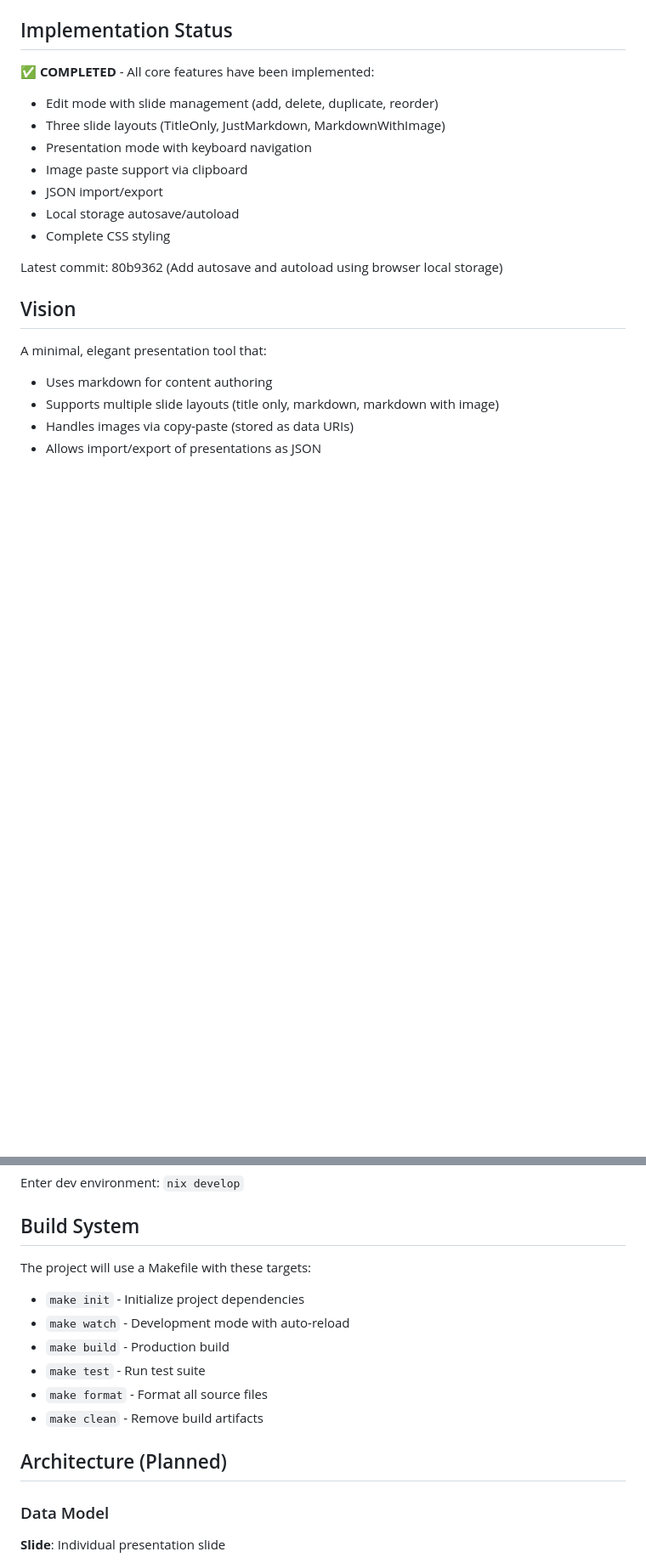
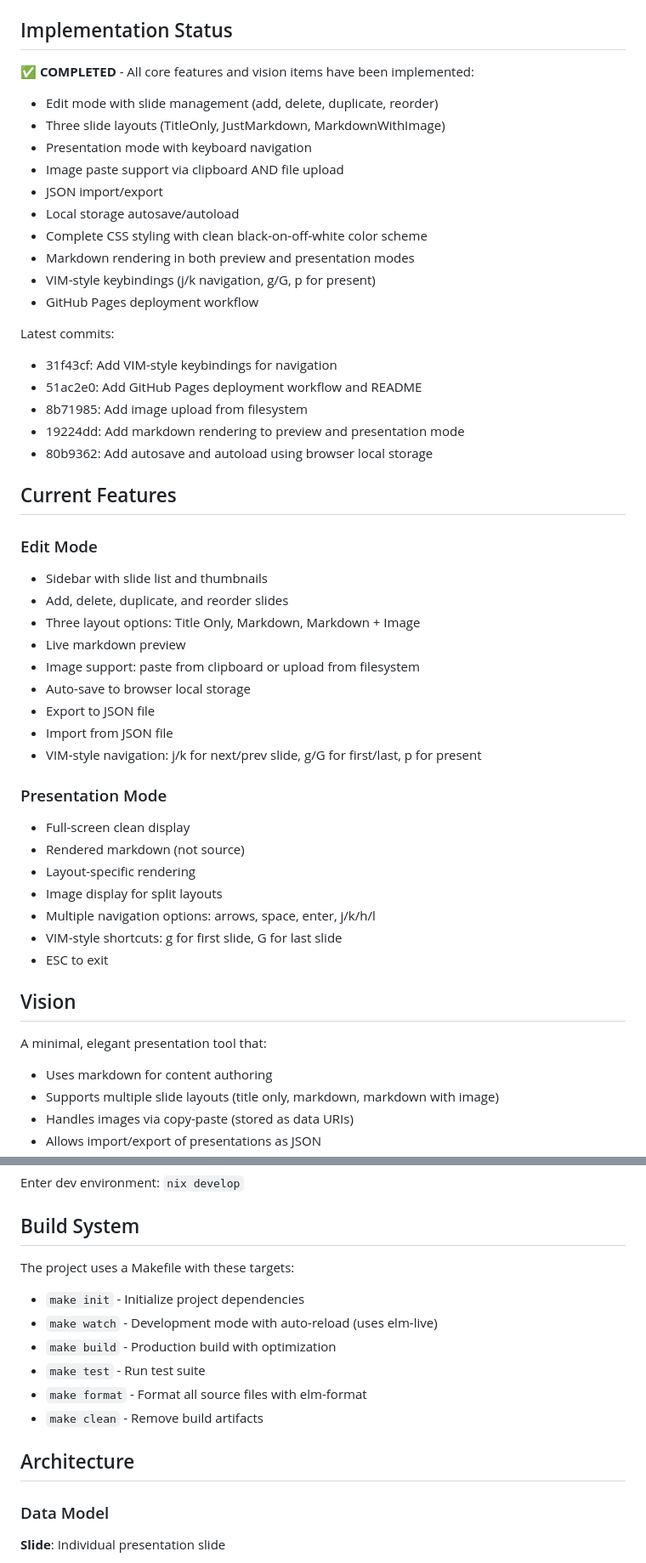
Before and after one commit to datakurre/bullets, a Markdown page: AGENTS.md, 2 parts joined by grey strips. Shown at 85% size. Rendered like a GitHub page; blank space fills up the shorter version.

Commit message:
Update AGENTS.md with complete implementation status

```diff
--- a/AGENTS.md
+++ b/AGENTS.md
@@ -8,16 +8,46 @@
 
 ## Implementation Status
 
-✅ **COMPLETED** - All core features have been implemented:
+✅ **COMPLETED** - All core features and vision items have been implemented:
 - Edit mode with slide management (add, delete, duplicate, reorder)
 - Three slide layouts (TitleOnly, JustMarkdown, MarkdownWithImage)
 - Presentation mode with keyboard navigation
-- Image paste support via clipboard
+- Image paste support via clipboard AND file upload
 - JSON import/export
 - Local storage autosave/autoload
-- Complete CSS styling
+- Complete CSS styling with clean black-on-off-white color scheme
+- Markdown rendering in both preview and presentation modes
+- VIM-style keybindings (j/k navigation, g/G, p for present)
+- GitHub Pages deployment workflow
 
-Latest commit: 80b9362 (Add autosave and autoload using browser local storage)
+Latest commits:
+- 31f43cf: Add VIM-style keybindings for navigation
+- 51ac2e0: Add GitHub Pages deployment workflow and README
+- 8b71985: Add image upload from filesystem
+- 19224dd: Add markdown rendering to preview and presentation mode
+- 80b9362: Add autosave and autoload using browser local storage
+
+## Current Features
+
+### Edit Mode
+- Sidebar with slide list and thumbnails
+- Add, delete, duplicate, and reorder slides
+- Three layout options: Title Only, Markdown, Markdown + Image
+- Live markdown preview
+- Image support: paste from clipboard or upload from filesystem
+- Auto-save to browser local storage
+- Export to JSON file
+- Import from JSON file
+- VIM-style navigation: j/k for next/prev slide, g/G for first/last, p for present
+
+### Presentation Mode
+- Full-screen clean display
+- Rendered markdown (not source)
+- Layout-specific rendering
+- Image display for split layouts
+- Multiple navigation options: arrows, space, enter, j/k/h/l
+- VIM-style shortcuts: g for first slide, G for last slide
+- ESC to exit
 
 ## Vision
 
@@ -42,15 +72,15 @@ Enter dev environment: `nix develop`
 
 ## Build System
 
-The project will use a Makefile with these targets:
+The project uses a Makefile with these targets:
 - `make init` - Initialize project dependencies
-- `make watch` - Development mode with auto-reload
-- `make build` - Production build
+- `make watch` - Development mode with auto-reload (uses elm-live)
+- `make build` - Production build with optimization
 - `make test` - Run test suite
-- `make format` - Format all source files
+- `make format` - Format all source files with elm-format
 - `make clean` - Remove build artifacts
 
-## Architecture (Planned)
+## Architecture
 
 ### Data Model
 
```
Also changed, not shown: other parts of AGENTS.md (+13 -9 lines).
